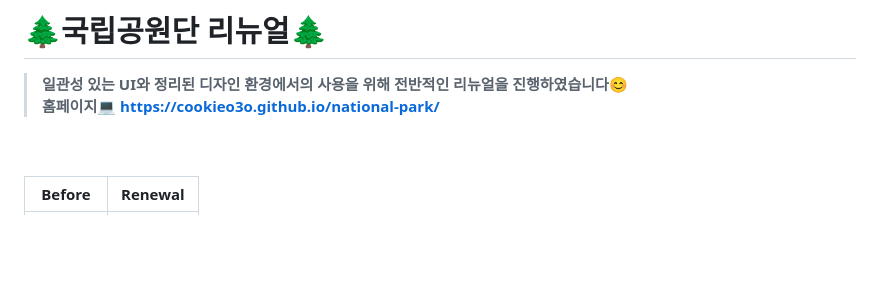
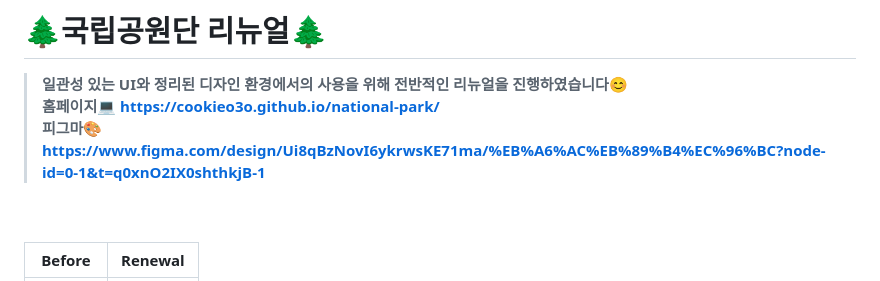
Before and after one commit to cookieo3o/national-park, a Markdown page: README.md, the part around the change. GitHub-like rendering; blank space fills up the shorter version.

```diff
--- a/README.md
+++ b/README.md
@@ -1,6 +1,7 @@
 # 🌲국립공원단 리뉴얼🌲
 > **일관성 있는 UI와 정리된 디자인 환경에서의 사용을 위해 전반적인 리뉴얼을 진행하였습니다😊** <br>
-> **홈페이지💻 https://cookieo3o.github.io/national-park/**
+> **홈페이지💻 https://cookieo3o.github.io/national-park/** <br>
+> **피그마🎨 https://www.figma.com/design/Ui8qBzNovI6ykrwsKE71ma/%EB%A6%AC%EB%89%B4%EC%96%BC?node-id=0-1&t=q0xnO2IX0shthkjB-1**
 <br>
 <br>
 
```
